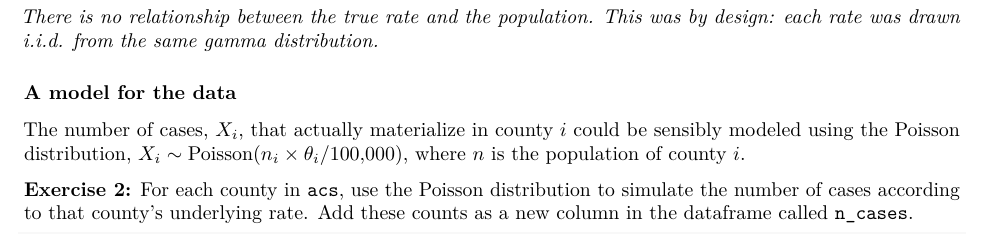
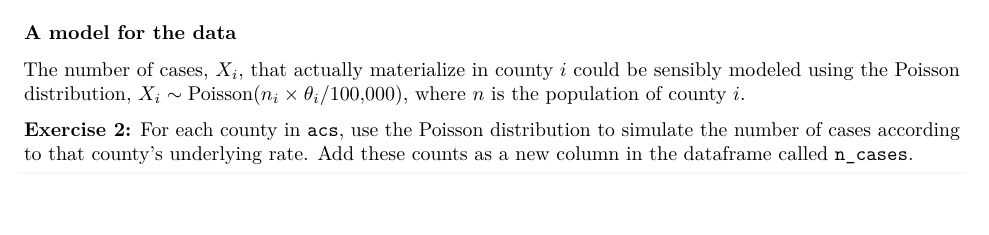
Before and after one commit to andrewpbray/math-392, an R Markdown document (problem-sets/ps-3.Rmd): part of page 3 of 5, cut at the place of the change, the shorter picture padded with empty space. Rendered offline with R 4.5, knitr and Pandoc, then LaTeX, with nearby package versions; some code elsewhere in the file could not run offline.

Commit message:
small fix

````diff
--- a/problem-sets/ps-3.Rmd
+++ b/problem-sets/ps-3.Rmd
@@ -92,8 +92,6 @@ acs %>%
   theme_bw() +
   theme(panel.border = element_blank())
 ```
-
-*There is no relationship between the true rate and the population. This was by design: each rate was drawn i.i.d. from the same gamma distribution.*
 
 
 ### A model for the data
````
Also changed, not shown: 1 other file.
